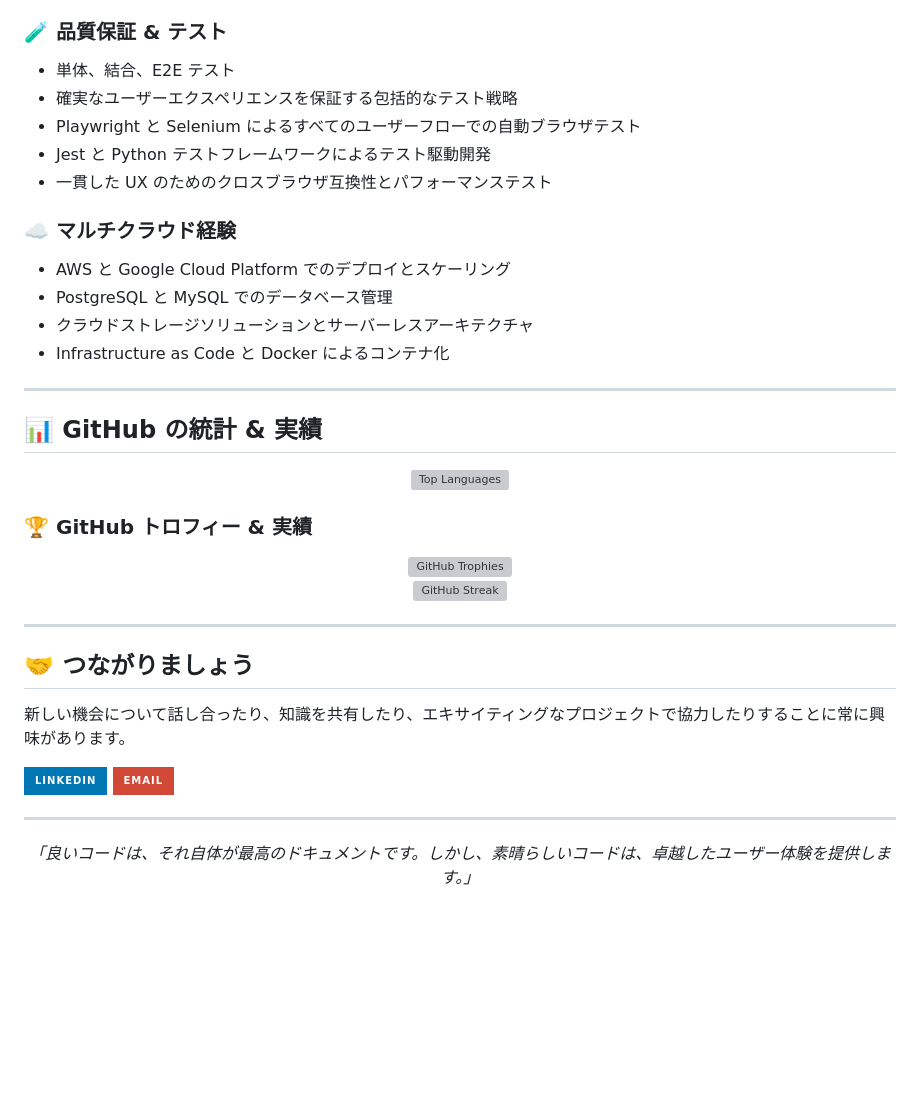
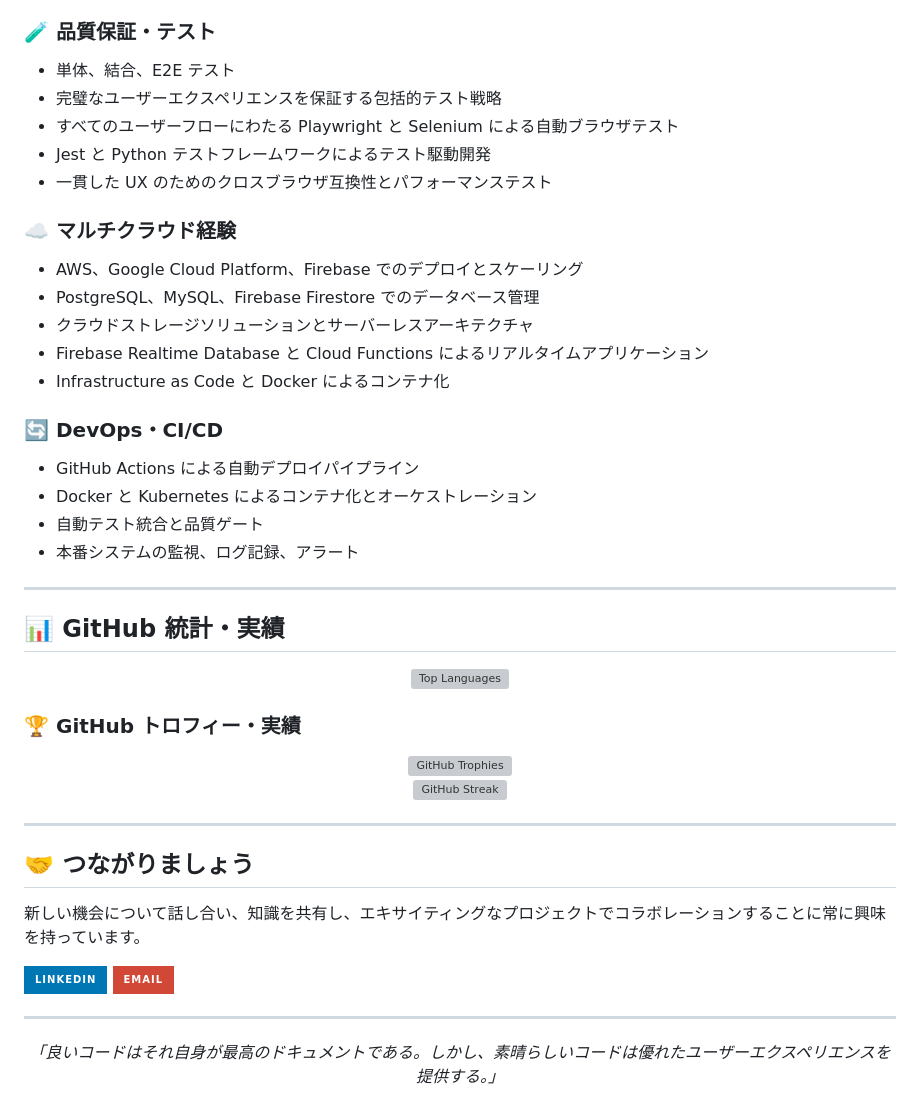
Before and after one commit to sodavinchheng/sodavinchheng, a Markdown page: README.ja.md, the part around one of its changes. Rendered like a GitHub page; badges without logos; blank space fills up the shorter version; grey boxes are pictures that could not be loaded.

```diff
--- a/README.ja.md
+++ b/README.ja.md
@@ -99,30 +104,38 @@
 - 一貫したコーディング標準と包括的なドキュメント
 - シンプルさと柔軟性のバランス
 
-### 🧪 **品質保証 & テスト**
+### 🧪 **品質保証・テスト**
 
 - 単体、結合、E2E テスト
-- 確実なユーザーエクスペリエンスを保証する包括的なテスト戦略
-- Playwright と Selenium によるすべてのユーザーフローでの自動ブラウザテスト
+- 完璧なユーザーエクスペリエンスを保証する包括的テスト戦略
+- すべてのユーザーフローにわたる Playwright と Selenium による自動ブラウザテスト
 - Jest と Python テストフレームワークによるテスト駆動開発
 - 一貫した UX のためのクロスブラウザ互換性とパフォーマンステスト
 
 ### ☁️ **マルチクラウド経験**
 
-- AWS と Google Cloud Platform でのデプロイとスケーリング
-- PostgreSQL と MySQL でのデータベース管理
+- AWS、Google Cloud Platform、Firebase でのデプロイとスケーリング
+- PostgreSQL、MySQL、Firebase Firestore でのデータベース管理
 - クラウドストレージソリューションとサーバーレスアーキテクチャ
+- Firebase Realtime Database と Cloud Functions によるリアルタイムアプリケーション
 - Infrastructure as Code と Docker によるコンテナ化
+
+### 🔄 **DevOps・CI/CD**
+
+- GitHub Actions による自動デプロイパイプライン
+- Docker と Kubernetes によるコンテナ化とオーケストレーション
+- 自動テスト統合と品質ゲート
+- 本番システムの監視、ログ記録、アラート
 
 ---
 
-## 📊 GitHub の統計 & 実績
+## 📊 GitHub 統計・実績
 
 <div align="center">
   <img src="https://github-readme-stats.vercel.app/api/top-langs/?username=sodavinchheng&layout=compact&theme=dark&hide_border=true&bg_color=0d1117" alt="Top Languages" />
 </div>
 
-### 🏆 GitHub トロフィー & 実績
+### 🏆 GitHub トロフィー・実績
 
 <div align="center">
   <img src="https://github-profile-trophy.vercel.app/?username=sodavinchheng&theme=darkhub&no-frame=true&no-bg=true&column=4&margin-w=15&margin-h=15&title=Commits,Repositories,PullRequest,Issues,Organizations" alt="GitHub Trophies" />
@@ -136,7 +149,7 @@
 
 ## 🤝 つながりましょう
 
-新しい機会について話し合ったり、知識を共有したり、エキサイティングなプロジェクトで協力したりすることに常に興味があります。
+新しい機会について話し合い、知識を共有し、エキサイティングなプロジェクトでコラボレーションすることに常に興味を持っています。
 
 [![LinkedIn](https://img.shields.io/badge/LinkedIn-0077B5?style=for-the-badge&logo=linkedin&logoColor=white)](https://linkedin.com/in/sodavin-chheng)
 [![Email](https://img.shields.io/badge/Email-D14836?style=for-the-badge&logo=gmail&logoColor=white)](mailto:sodavinchheng4679@gmail.com)
@@ -144,5 +157,5 @@
 ---
 
 <div align="center">
-  <i>「良いコードは、それ自体が最高のドキュメントです。しかし、素晴らしいコードは、卓越したユーザー体験を提供します。」</i>
+  <i>「良いコードはそれ自身が最高のドキュメントである。しかし、素晴らしいコードは優れたユーザーエクスペリエンスを提供する。」</i>
 </div>
```
Also changed, not shown: other parts of README.ja.md (+22 -17 lines), README.md (+21 -8 lines).
